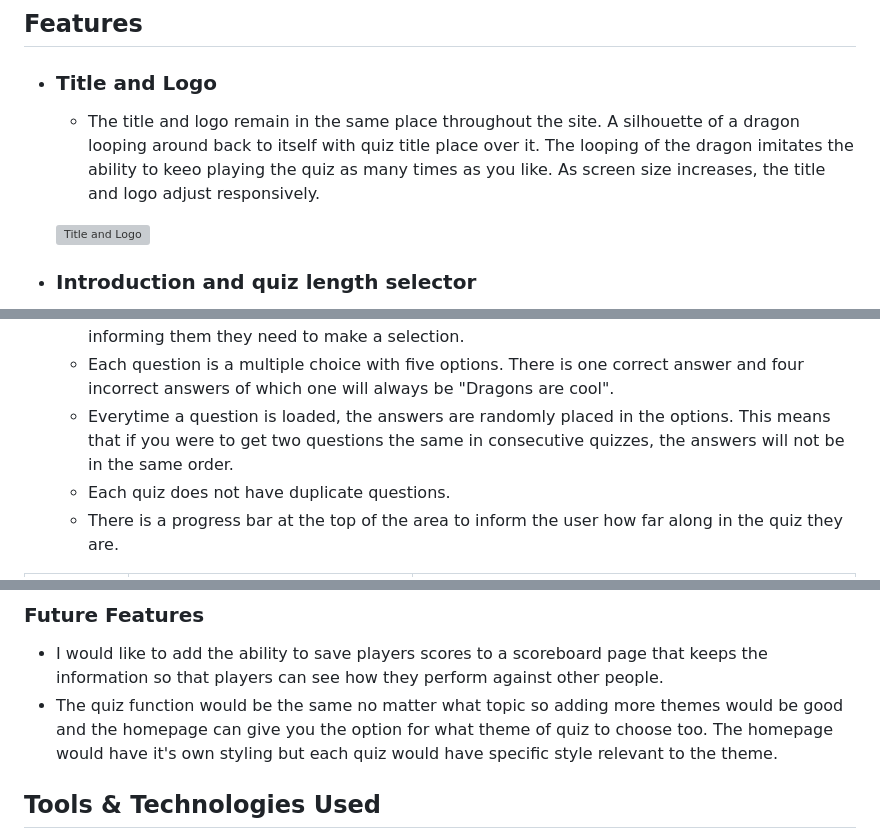
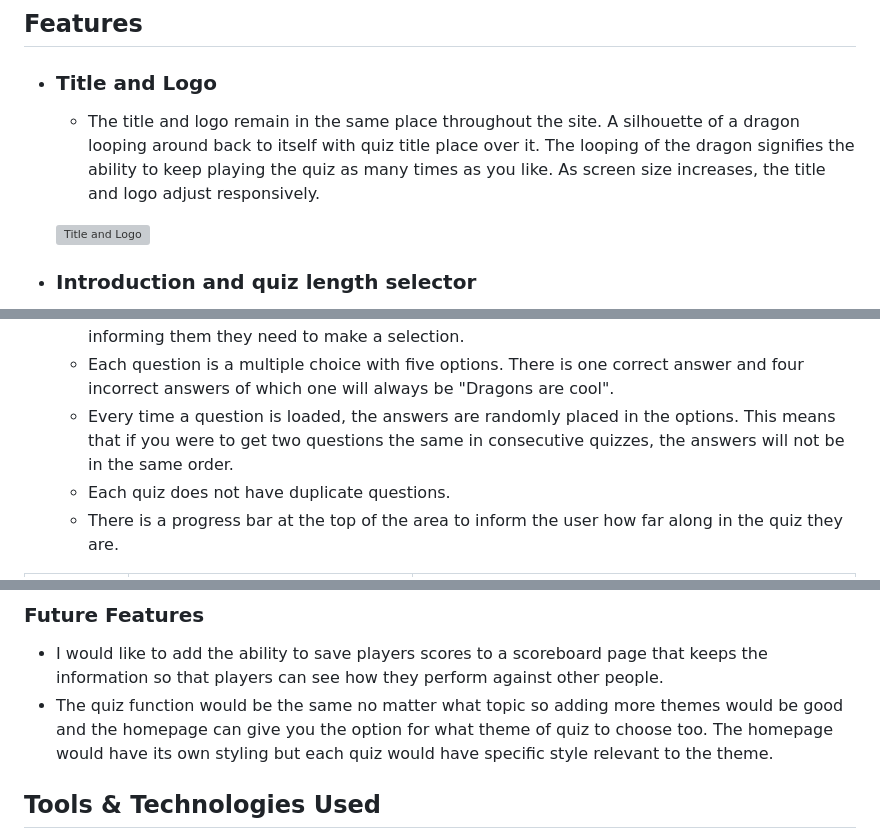
Before and after one commit to apeskinian/p2_dac, a Markdown page: README.md, 3 parts joined by grey strips. Rendered like a GitHub page; grey boxes are pictures that could not be loaded.

```diff
--- a/README.md
+++ b/README.md
@@ -120,7 +120,7 @@ I also used [Color Shades Generator](https://mdigi.tools/color-shades/#f2cf63) t
 
 ## Features
 - ### Title and Logo
-  - The title and logo remain in the same place throughout the site. A silhouette of a dragon looping around back to itself with quiz title place over it. The looping of the dragon imitates the ability to keeo playing the quiz as many times as you like. As screen size increases, the title and logo adjust responsively.
+  - The title and logo remain in the same place throughout the site. A silhouette of a dragon looping around back to itself with quiz title place over it. The looping of the dragon signifies the ability to keep playing the quiz as many times as you like. As screen size increases, the title and logo adjust responsively.
 
   ![Title and Logo](documentation/features/dac_feature_title.png "Title and Logo")
 
@@ -158,7 +158,7 @@ I also used [Color Shades Generator](https://mdigi.tools/color-shades/#f2cf63) t
    - The main page of this site is where you undertake the challenge to answer the questions!
    - Each question is loaded in one at a time from the previously randomly selected set. The questions will be displayed above five selectable answers. One answer must be selected to continue, if the user tries to continue without selecting an answer, a notice will pop up informing them they need to make a selection.
    - Each question is a multiple choice with five options. There is one correct answer and four incorrect answers of which one will always be "Dragons are cool".
-   - Everytime a question is loaded, the answers are randomly placed in the options. This means that if you were to get two questions the same in consecutive quizzes, the answers will not be in the same order.
+   - Every time a question is loaded, the answers are randomly placed in the options. This means that if you were to get two questions the same in consecutive quizzes, the answers will not be in the same order.
    - Each quiz does not have duplicate questions.
    - There is a progress bar at the top of the area to inform the user how far along in the quiz they are.
 
@@ -203,7 +203,7 @@ I also used [Color Shades Generator](https://mdigi.tools/color-shades/#f2cf63) t
 
 ### Future Features
   - I would like to add the ability to save players scores to a scoreboard page that keeps the information so that players can see how they perform against other people.
-  - The quiz function would be the same no matter what topic so adding more themes would be good and the homepage can give you the option for what theme of quiz to choose too. The homepage would have it's own styling but each quiz would have specific style relevant to the theme.
+  - The quiz function would be the same no matter what topic so adding more themes would be good and the homepage can give you the option for what theme of quiz to choose too. The homepage would have its own styling but each quiz would have specific style relevant to the theme.
 
 ## Tools & Technologies Used
 
```
Also changed, not shown: other parts of README.md (+3 -3 lines), TESTING.md (+4 -4 lines).
